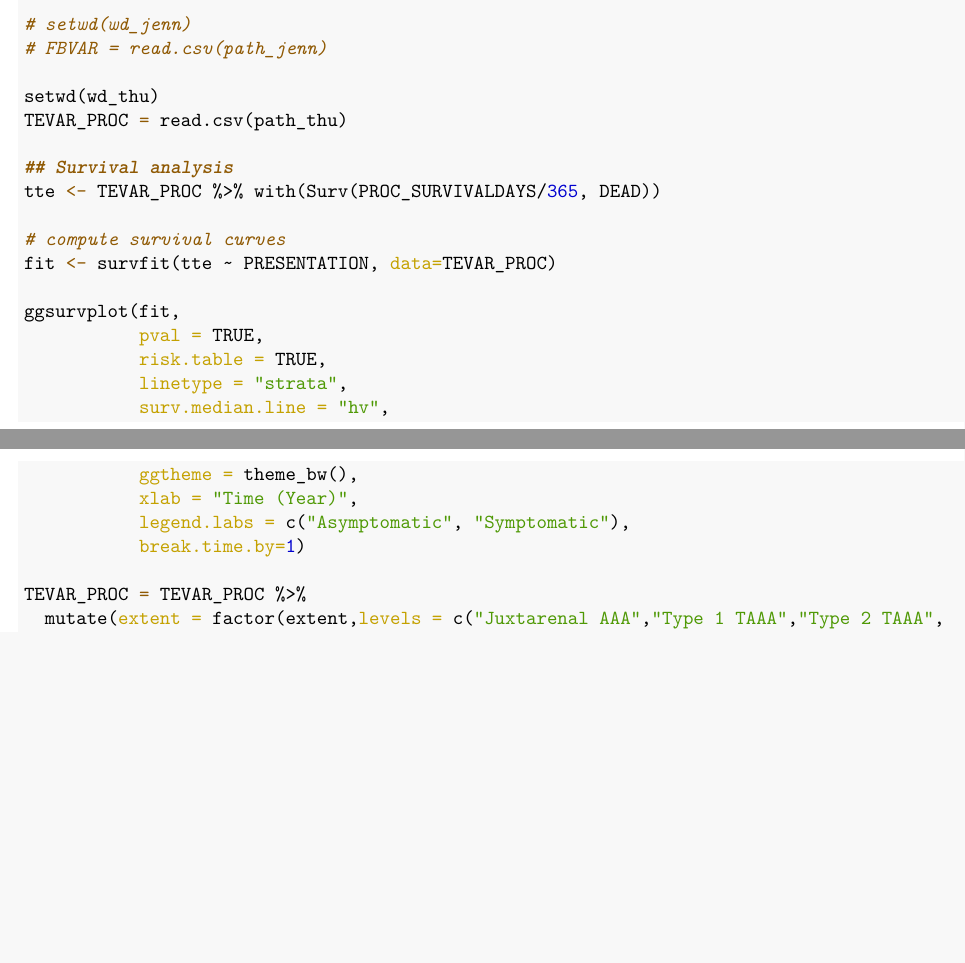
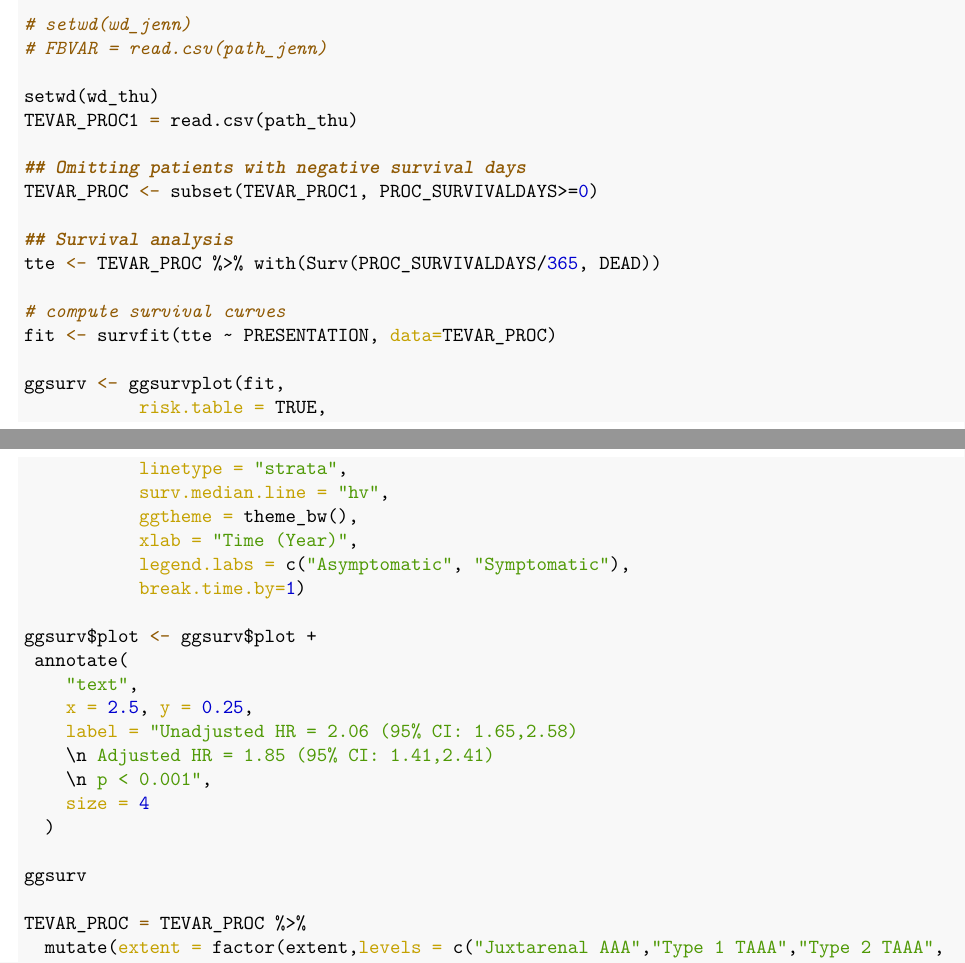
Before and after one commit to LilyHanyiWang/Comparative-analysis-of-treatments-of-CAA, an R Markdown document (survival_analysis.Rmd): two parts of pages 4 and 5 of 5, joined at a grey line, cut so that both start at the same text, the shorter picture padded with empty space. The pictures show the output file survival_analysis.pdf that the author committed with the source.

Commit message:
thu updated survival 2/20

````diff
--- a/survival_analysis.Rmd
+++ b/survival_analysis.Rmd
@@ -46,7 +46,7 @@ path_thu = c("TEVAR_PROC.csv")
 # FBVAR = read.csv(path_jenn)
 
 setwd(wd_thu)
-TEVAR_PROC = read.csv(path_thu)
+TEVAR_PROC1 = read.csv(path_thu)
 
 ```
 
@@ -58,14 +58,16 @@ Unadjusted survival curves. Time scale changed from calendar days to calendar ye
 Any changes needed? (e.g, time scale, colors, change to at risk table, add number of censored and/or uncensored events, etc.)
 
 ```{r, fig.width=8, fig.height=6}
+## Omitting patients with negative survival days
+TEVAR_PROC <- subset(TEVAR_PROC1, PROC_SURVIVALDAYS>=0)
+
 ## Survival analysis
 tte <- TEVAR_PROC %>% with(Surv(PROC_SURVIVALDAYS/365, DEAD))
 
 # compute survival curves
 fit <- survfit(tte ~ PRESENTATION, data=TEVAR_PROC)
 
-ggsurvplot(fit,
-           pval = TRUE,
+ggsurv <- ggsurvplot(fit,
            risk.table = TRUE,
            linetype = "strata",
            surv.median.line = "hv",
@@ -73,6 +75,18 @@ ggsurvplot(fit,
            xlab = "Time (Year)",
            legend.labs = c("Asymptomatic", "Symptomatic"),
            break.time.by=1)
+
+ggsurv$plot <- ggsurv$plot +
+ annotate(
+    "text",
+    x = 2.5, y = 0.25,
+    label = "Unadjusted HR = 2.06 (95% CI: 1.65,2.58)
+    \n Adjusted HR = 1.85 (95% CI: 1.41,2.41)
+    \n p < 0.001",
+    size = 4
+  )
+
+ggsurv
 
 ```
 
````
Also changed, not shown: survival_analysis.pdf.
